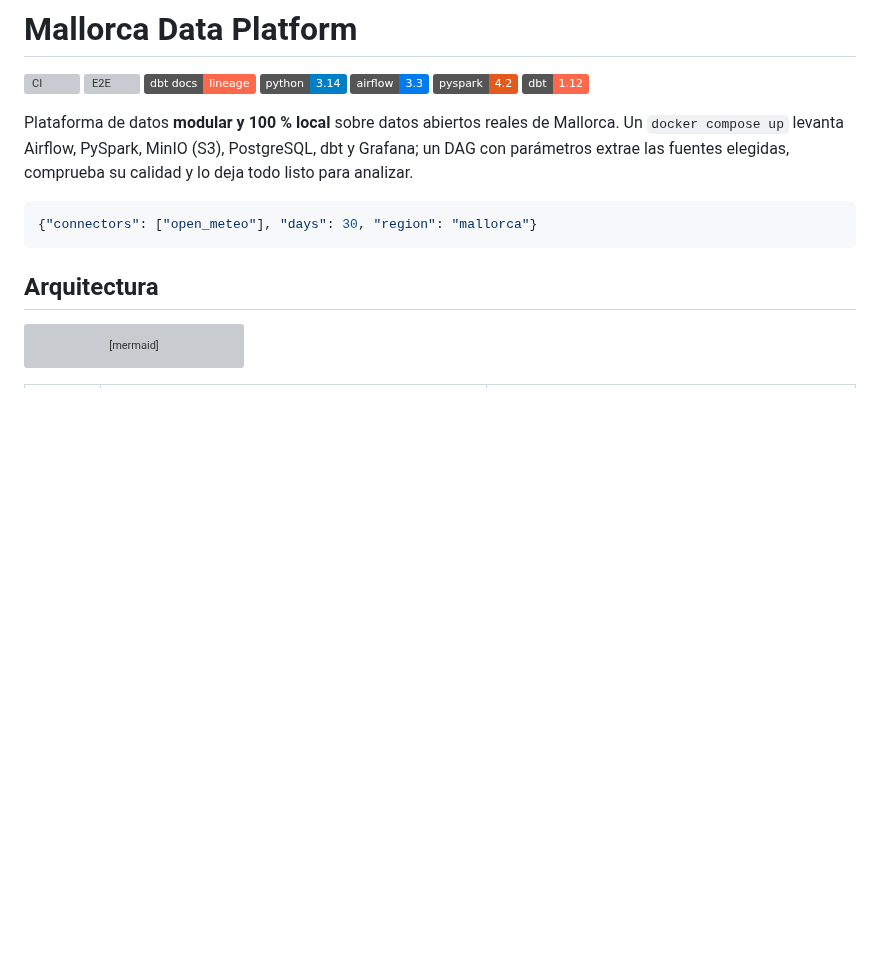
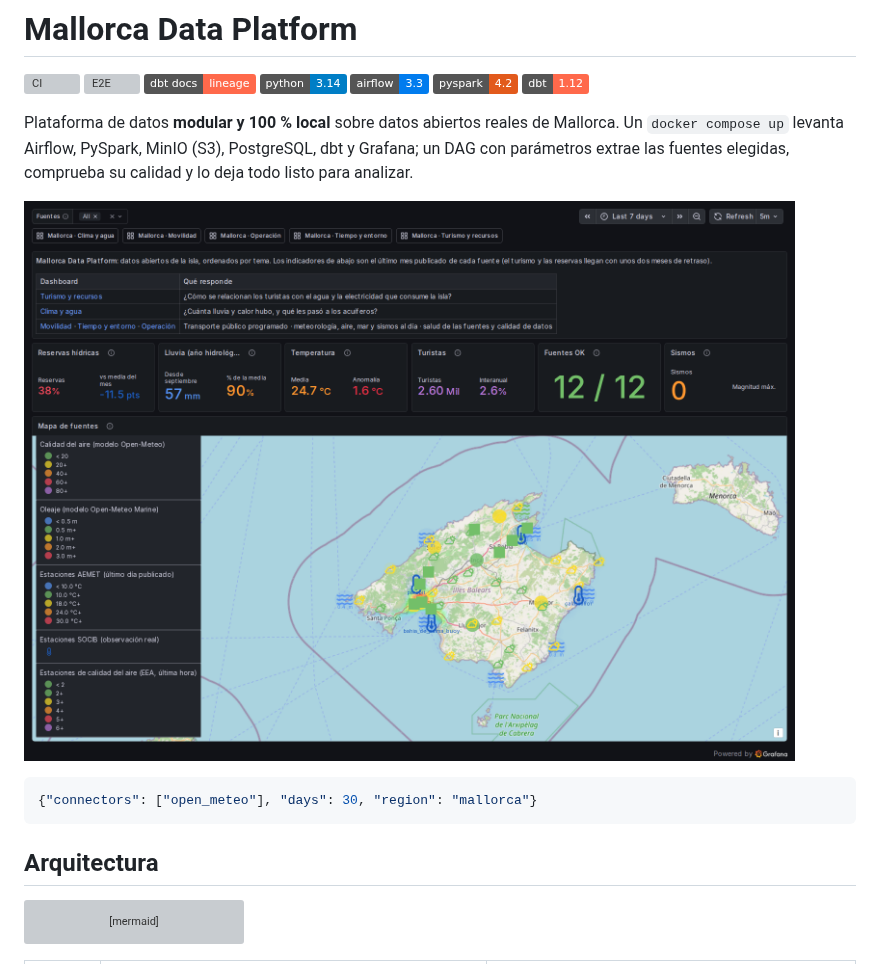
Before and after one commit to AlexandreColl/MallorcaDataPlatform, a Markdown page: README.md, the part around one of its changes. Rendered like a GitHub page; pictures changed too: docs/img/inicio.png (added); badges without logos; blank space fills up the shorter version; grey boxes are pictures that could not be loaded.

Commit message:
📝 docs: screenshots of the Grafana dashboards in the README

````diff
--- a/README.md
+++ b/README.md
@@ -11,6 +11,8 @@
 Plataforma de datos **modular y 100 % local** sobre datos abiertos reales de Mallorca.
 Un `docker compose up` levanta Airflow, PySpark, MinIO (S3), PostgreSQL, dbt y Grafana; un DAG con
 parámetros extrae las fuentes elegidas, comprueba su calidad y lo deja todo listo para analizar.
+
+![Dashboard de inicio en Grafana: indicadores del último mes y mapa con todas las fuentes de Mallorca](docs/img/inicio.png)
 
 ```json
 {"connectors": ["open_meteo"], "days": 30, "region": "mallorca"}
````
Also changed, not shown: other parts of README.md (+10 -0 lines), CHANGELOG.md (+9 -0 lines), docs/img/clima-y-agua.png (added), docs/img/movilidad.png (added), docs/img/operacion.png (added), docs/img/tiempo-y-entorno.png (added), docs/img/turismo-y-recursos.png (added), 3 other files.
